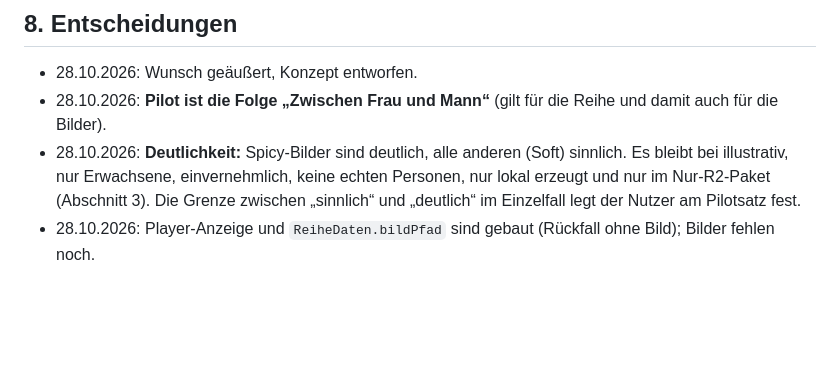
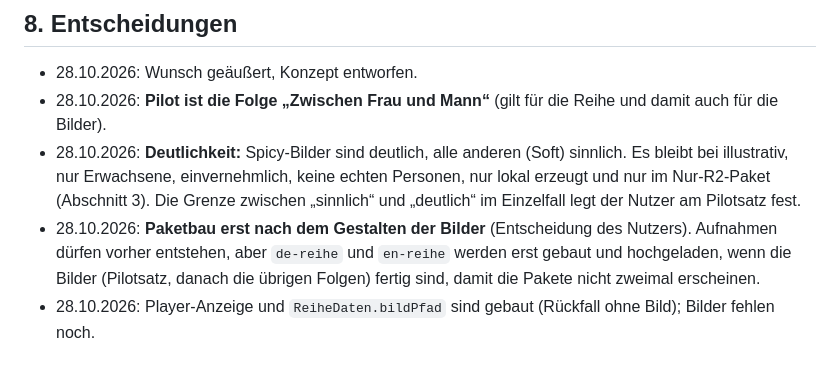
Before and after one commit to angemann-app/velvet_app, a Markdown page: docs/konzepte/lust-reihe-szenenbilder.md, the part around the change. GitHub-like rendering; blank space fills up the shorter version.

Commit message:
Szenenbilder: Paketbau erst nach dem Gestalten der Bilder
Co-Authored-By: Claude Sonnet 5.5 <noreply@anthropic.com>

```diff
--- a/docs/konzepte/lust-reihe-szenenbilder.md
+++ b/docs/konzepte/lust-reihe-szenenbilder.md
@@ -95,4 +95,7 @@ Empfehlung: 58 Bilder, Soft und Spicy getrennt, Perspektive geteilt. Bei Solo-Fo
 - 28.10.2026: **Deutlichkeit:** Spicy-Bilder sind deutlich, alle anderen (Soft) sinnlich. Es bleibt bei illustrativ,
   nur Erwachsene, einvernehmlich, keine echten Personen, nur lokal erzeugt und nur im Nur-R2-Paket (Abschnitt 3).
   Die Grenze zwischen „sinnlich“ und „deutlich“ im Einzelfall legt der Nutzer am Pilotsatz fest.
+- 28.10.2026: **Paketbau erst nach dem Gestalten der Bilder** (Entscheidung des Nutzers). Aufnahmen dürfen vorher
+  entstehen, aber `de-reihe` und `en-reihe` werden erst gebaut und hochgeladen, wenn die Bilder (Pilotsatz, danach die
+  übrigen Folgen) fertig sind, damit die Pakete nicht zweimal erscheinen.
 - 28.10.2026: Player-Anzeige und `ReiheDaten.bildPfad` sind gebaut (Rückfall ohne Bild); Bilder fehlen noch.
```
